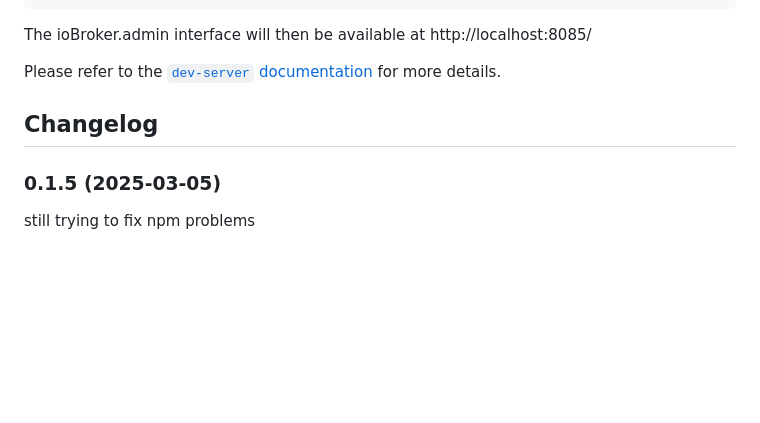
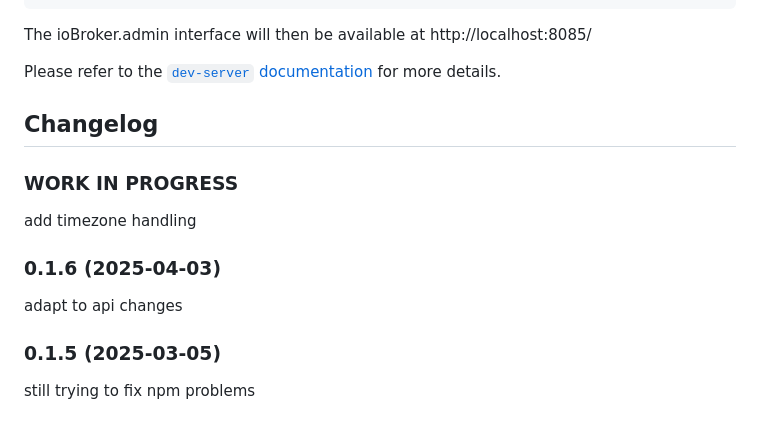
Before and after one commit to michije/ioBroker.nomosenergy, a Markdown page: README.md, the part around the change. Rendered like a GitHub page; blank space fills up the shorter version.

Commit message:
add timezone handling

```diff
--- a/README.md
+++ b/README.md
@@ -101,6 +101,12 @@ Please refer to the [`dev-server` documentation](https://github.com/ioBroker/dev
 	Placeholder for the next version (at the beginning of the line):
 	### **WORK IN PROGRESS**
 -->
+### **WORK IN PROGRESS**
+add timezone handling
+
+### 0.1.6 (2025-04-03)
+adapt to api changes
+
 ### 0.1.5 (2025-03-05)
 still trying to fix npm problems
 
```
